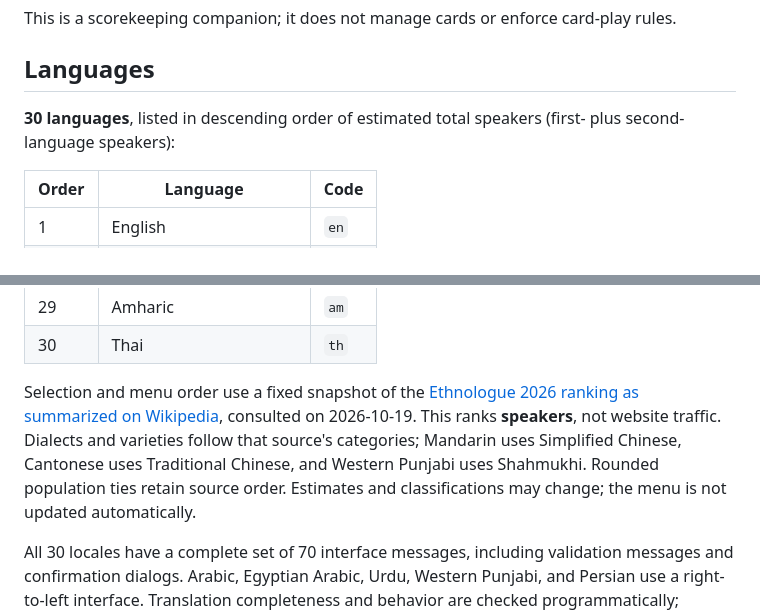
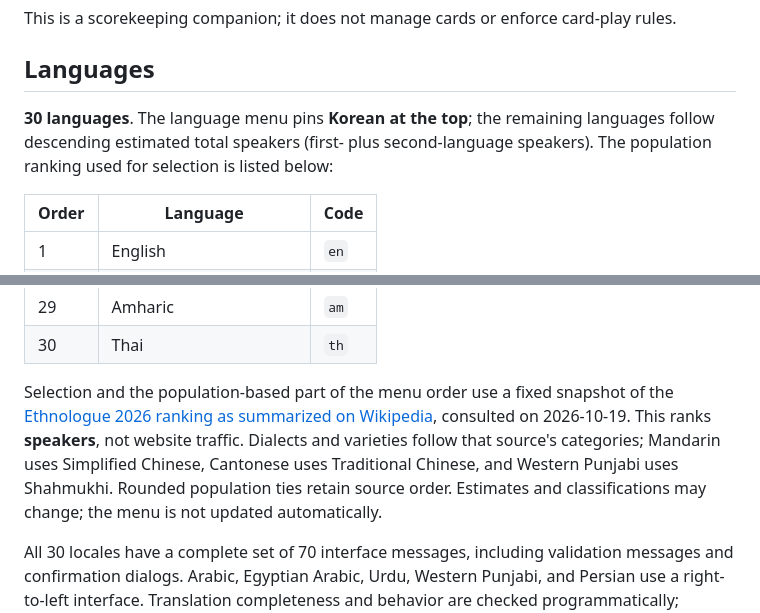
Before and after one commit to pjyy2k/6nimmt-score, a Markdown page: README.md, 2 parts joined by grey strips. GitHub-like rendering.

Commit message:
Document Korean-first language menu order

```diff
--- a/README.md
+++ b/README.md
@@ -23,7 +23,7 @@ This is a scorekeeping companion; it does not manage cards or enforce card-play
 
 ## Languages
 
-**30 languages**, listed in descending order of estimated total speakers (first- plus second-language speakers):
+**30 languages**. The language menu pins **Korean at the top**; the remaining languages follow descending estimated total speakers (first- plus second-language speakers). The population ranking used for selection is listed below:
 
 | Order | Language | Code |
 | --- | --- | --- |
@@ -58,7 +58,7 @@ This is a scorekeeping companion; it does not manage cards or enforce card-play
 | 29 | Amharic | `am` |
 | 30 | Thai | `th` |
 
-Selection and menu order use a fixed snapshot of the [Ethnologue 2026 ranking as summarized on Wikipedia](https://en.wikipedia.org/w/index.php?title=List_of_languages_by_total_number_of_speakers&oldid=1380301586), consulted on 2026-10-19. This ranks **speakers**, not website traffic. Dialects and varieties follow that source's categories; Mandarin uses Simplified Chinese, Cantonese uses Traditional Chinese, and Western Punjabi uses Shahmukhi. Rounded population ties retain source order. Estimates and classifications may change; the menu is not updated automatically.
+Selection and the population-based part of the menu order use a fixed snapshot of the [Ethnologue 2026 ranking as summarized on Wikipedia](https://en.wikipedia.org/w/index.php?title=List_of_languages_by_total_number_of_speakers&oldid=1380301586), consulted on 2026-10-19. This ranks **speakers**, not website traffic. Dialects and varieties follow that source's categories; Mandarin uses Simplified Chinese, Cantonese uses Traditional Chinese, and Western Punjabi uses Shahmukhi. Rounded population ties retain source order. Estimates and classifications may change; the menu is not updated automatically.
 
 All 30 locales have a complete set of 70 interface messages, including validation messages and confirmation dialogs. Arabic, Egyptian Arabic, Urdu, Western Punjabi, and Persian use a right-to-left interface. Translation completeness and behavior are checked programmatically; translations have not undergone professional native-speaker review.
 
```
